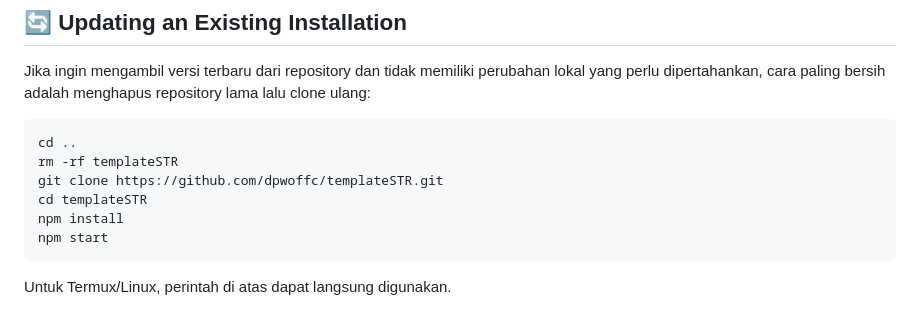
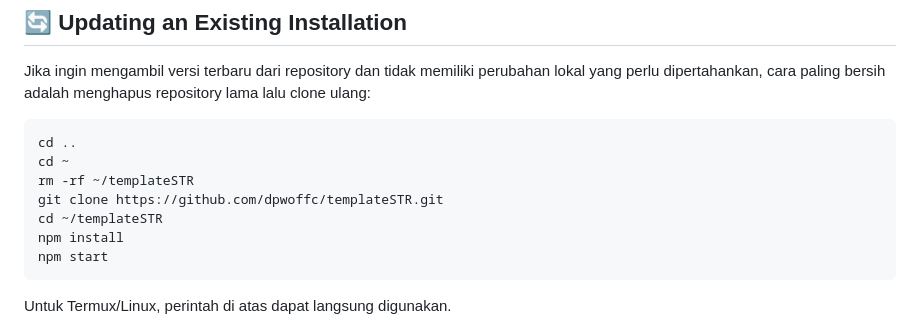
Before and after one commit to dpwoffc/templateSTR, a Markdown page: README.md, the part around the change. GitHub-like rendering.

Commit message:
Update commands for repository cleanup and cloning

````diff
--- a/README.md
+++ b/README.md
@@ -418,9 +418,10 @@ Jika ingin mengambil versi terbaru dari repository dan tidak memiliki perubahan
 
 ```bash
 cd ..
-rm -rf templateSTR
+cd ~
+rm -rf ~/templateSTR
 git clone https://github.com/dpwoffc/templateSTR.git
-cd templateSTR
+cd ~/templateSTR
 npm install
 npm start
 ```
````
